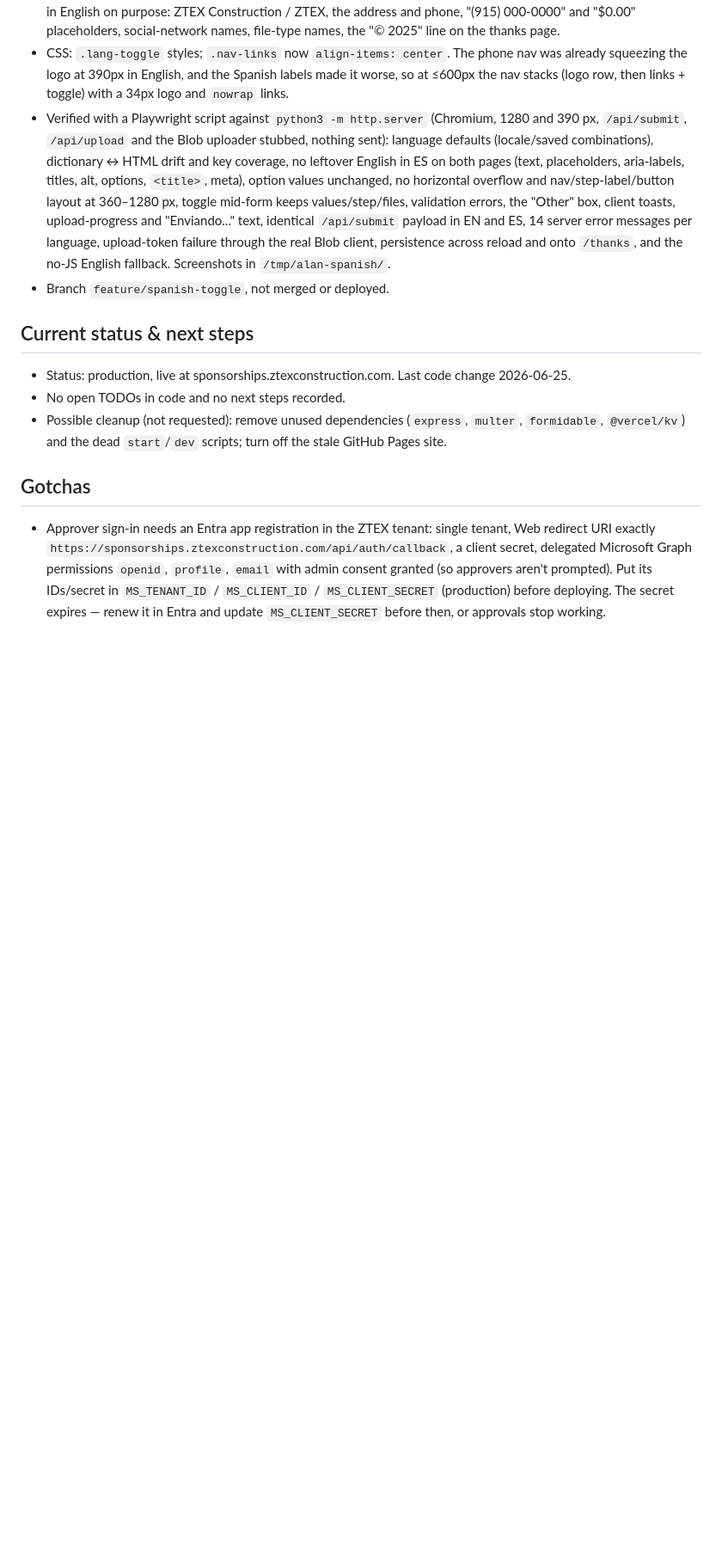
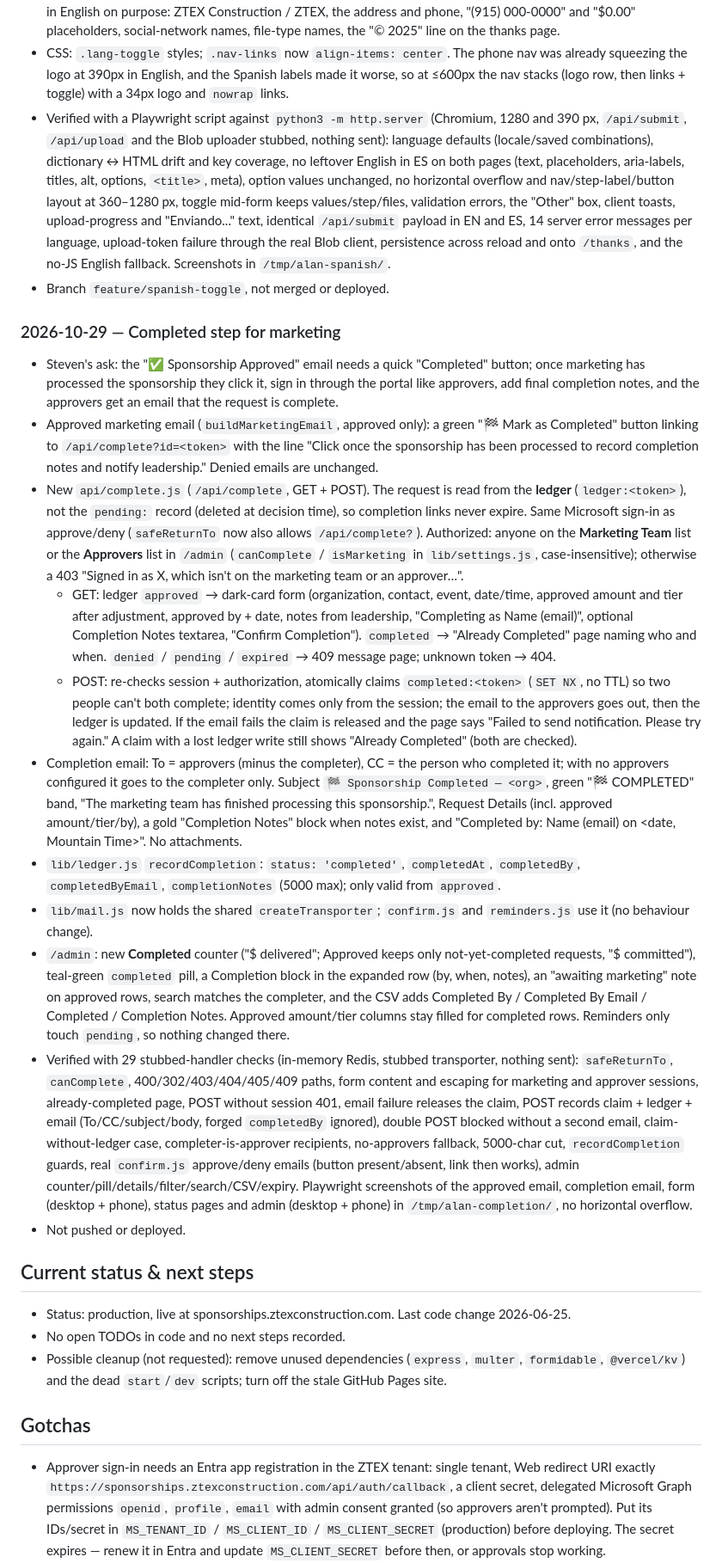
Before and after one commit to stevensamaniego/ztex-sponsorships, a Markdown page: BUILD.md, the part around one of its changes. Shown at 86% size. GitHub-like rendering; blank space fills up the shorter version.

Commit message:
BUILD.md: document the Completed step
Co-Authored-By: Claude Fable 5.1 <noreply@anthropic.com>

```diff
--- a/BUILD.md
+++ b/BUILD.md
@@ -187,6 +188,19 @@ Names only; values live in Vercel → Project → Environment Variables (local c
 - Verified with a Playwright script against `python3 -m http.server` (Chromium, 1280 and 390 px, `/api/submit`, `/api/upload` and the Blob uploader stubbed, nothing sent): language defaults (locale/saved combinations), dictionary ↔ HTML drift and key coverage, no leftover English in ES on both pages (text, placeholders, aria-labels, titles, alt, options, `<title>`, meta), option values unchanged, no horizontal overflow and nav/step-label/button layout at 360–1280 px, toggle mid-form keeps values/step/files, validation errors, the "Other" box, client toasts, upload-progress and "Enviando..." text, identical `/api/submit` payload in EN and ES, 14 server error messages per language, upload-token failure through the real Blob client, persistence across reload and onto `/thanks`, and the no-JS English fallback. Screenshots in `/tmp/alan-spanish/`.
 - Branch `feature/spanish-toggle`, not merged or deployed.
 
+### 2026-10-29 — Completed step for marketing
+- Steven's ask: the "✅ Sponsorship Approved" email needs a quick "Completed" button; once marketing has processed the sponsorship they click it, sign in through the portal like approvers, add final completion notes, and the approvers get an email that the request is complete.
+- Approved marketing email (`buildMarketingEmail`, approved only): a green "🏁 Mark as Completed" button linking to `/api/complete?id=<token>` with the line "Click once the sponsorship has been processed to record completion notes and notify leadership." Denied emails are unchanged.
+- New `api/complete.js` (`/api/complete`, GET + POST). The request is read from the **ledger** (`ledger:<token>`), not the `pending:` record (deleted at decision time), so completion links never expire. Same Microsoft sign-in as approve/deny (`safeReturnTo` now also allows `/api/complete?`). Authorized: anyone on the **Marketing Team** list or the **Approvers** list in `/admin` (`canComplete` / `isMarketing` in `lib/settings.js`, case-insensitive); otherwise a 403 "Signed in as X, which isn't on the marketing team or an approver…".
+  - GET: ledger `approved` → dark-card form (organization, contact, event, date/time, approved amount and tier after adjustment, approved by + date, notes from leadership, "Completing as Name (email)", optional Completion Notes textarea, "Confirm Completion"). `completed` → "Already Completed" page naming who and when. `denied` / `pending` / `expired` → 409 message page; unknown token → 404.
+  - POST: re-checks session + authorization, atomically claims `completed:<token>` (`SET NX`, no TTL) so two people can't both complete; identity comes only from the session; the email to the approvers goes out, then the ledger is updated. If the email fails the claim is released and the page says "Failed to send notification. Please try again." A claim with a lost ledger write still shows "Already Completed" (both are checked).
+- Completion email: To = approvers (minus the completer), CC = the person who completed it; with no approvers configured it goes to the completer only. Subject `🏁 Sponsorship Completed — <org>`, green "🏁 COMPLETED" band, "The marketing team has finished processing this sponsorship.", Request Details (incl. approved amount/tier/by), a gold "Completion Notes" block when notes exist, and "Completed by: Name (email) on <date, Mountain Time>". No attachments.
+- `lib/ledger.js` `recordCompletion`: `status: 'completed'`, `completedAt`, `completedBy`, `completedByEmail`, `completionNotes` (5000 max); only valid from `approved`.
+- `lib/mail.js` now holds the shared `createTransporter`; `confirm.js` and `reminders.js` use it (no behaviour change).
+- `/admin`: new **Completed** counter ("$ delivered"; Approved keeps only not-yet-completed requests, "$ committed"), teal-green `completed` pill, a Completion block in the expanded row (by, when, notes), an "awaiting marketing" note on approved rows, search matches the completer, and the CSV adds Completed By / Completed By Email / Completed / Completion Notes. Approved amount/tier columns stay filled for completed rows. Reminders only touch `pending`, so nothing changed there.
+- Verified with 29 stubbed-handler checks (in-memory Redis, stubbed transporter, nothing sent): `safeReturnTo`, `canComplete`, 400/302/403/404/405/409 paths, form content and escaping for marketing and approver sessions, already-completed page, POST without session 401, email failure releases the claim, POST records claim + ledger + email (To/CC/subject/body, forged `completedBy` ignored), double POST blocked without a second email, claim-without-ledger case, completer-is-approver recipients, no-approvers fallback, 5000-char cut, `recordCompletion` guards, real `confirm.js` approve/deny emails (button present/absent, link then works), admin counter/pill/details/filter/search/CSV/expiry. Playwright screenshots of the approved email, completion email, form (desktop + phone), status pages and admin (desktop + phone) in `/tmp/alan-completion/`, no horizontal overflow.
+- Not pushed or deployed.
+
 ## Current status & next steps
 - Status: production, live at sponsorships.ztexconstruction.com. Last code change 2026-06-25.
 - No open TODOs in code and no next steps recorded.
```
Also changed, not shown: other parts of BUILD.md (+2 -0 lines).
